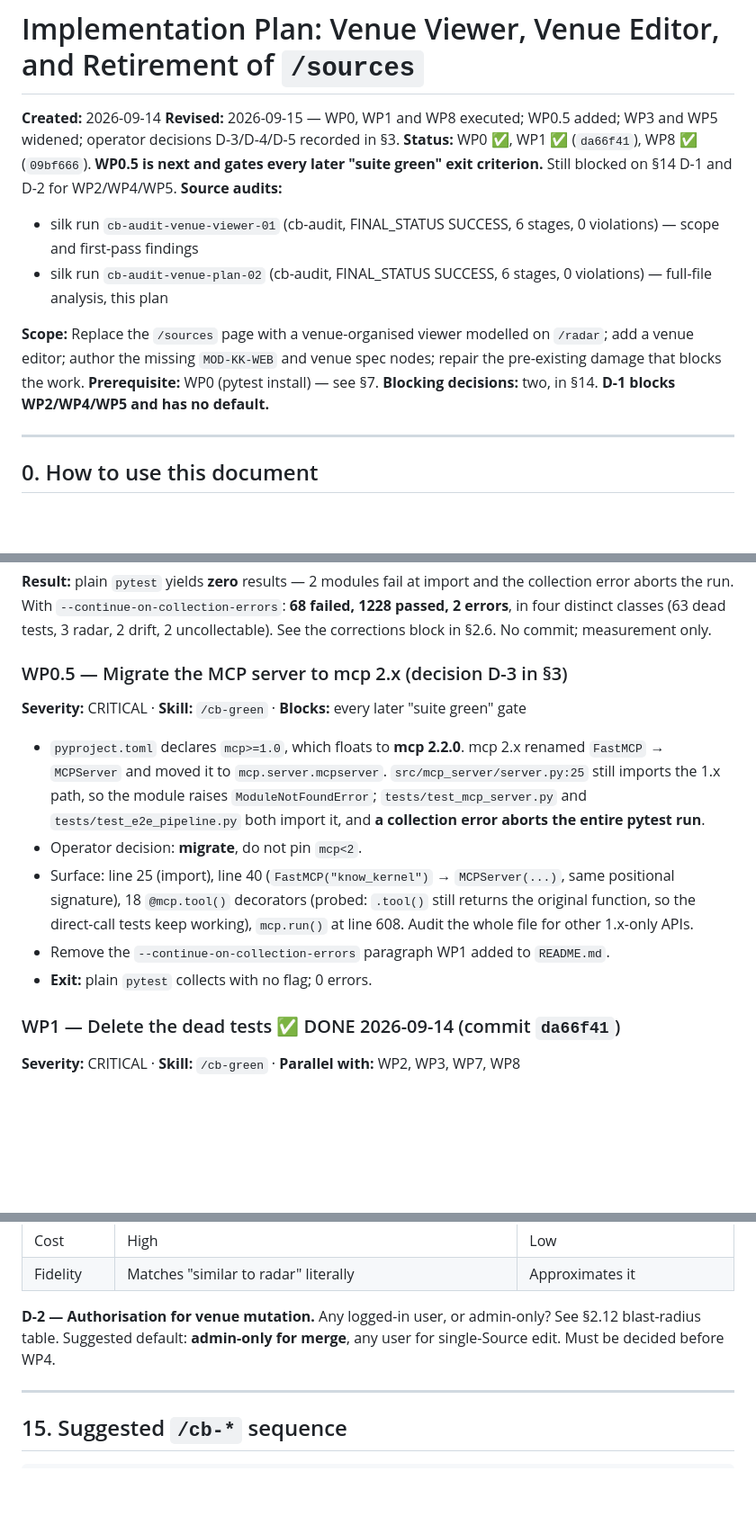
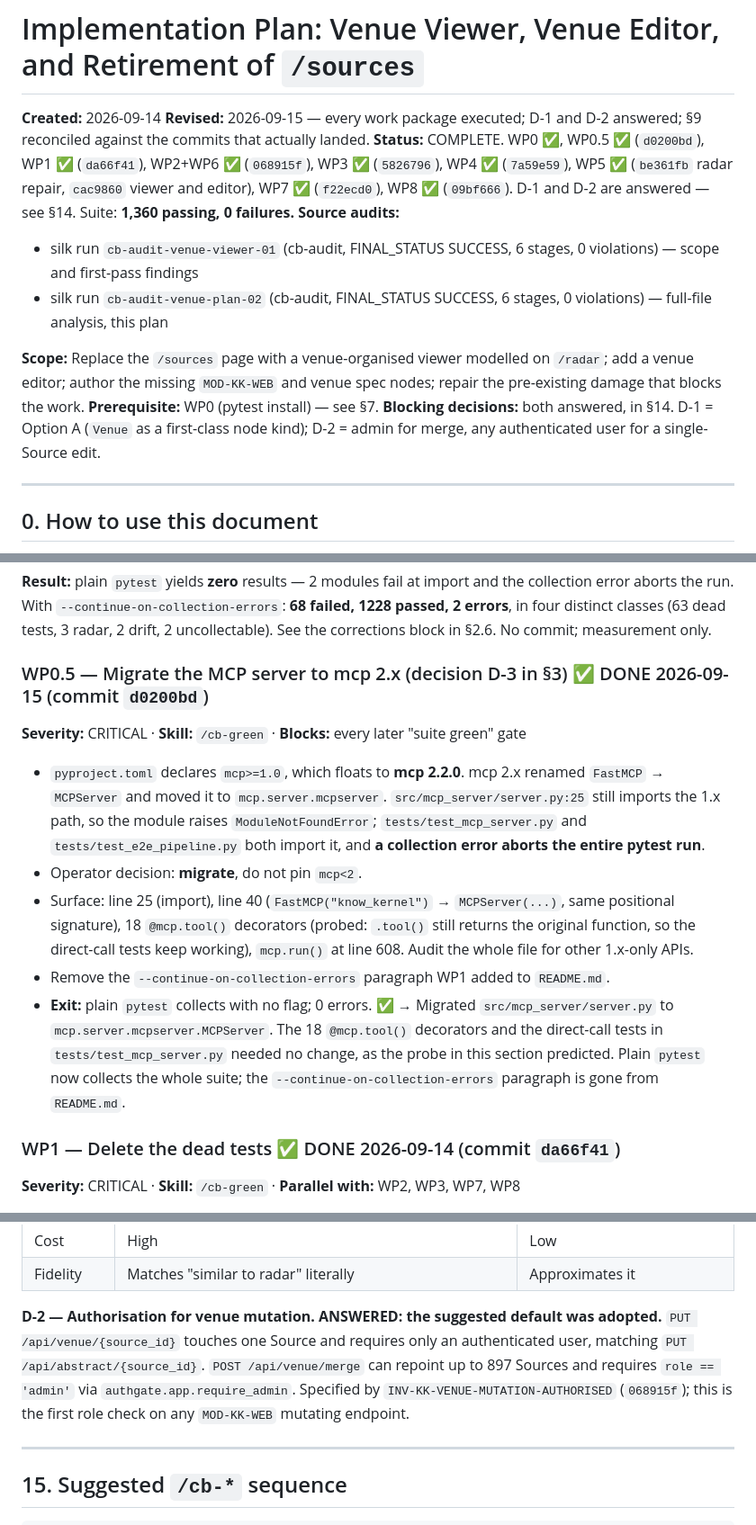
Before and after one commit to reiniertl/know_kernel, a Markdown page: docs/plans/venue-viewer-and-sources-replacement.md, 3 parts joined by grey strips. Shown at 90% size. Rendered like a GitHub page; blank space fills up the shorter version.

```diff
--- a/docs/plans/venue-viewer-and-sources-replacement.md
+++ b/docs/plans/venue-viewer-and-sources-replacement.md
@@ -1,11 +1,12 @@
 # Implementation Plan: Venue Viewer, Venue Editor, and Retirement of `/sources`
 
 **Created:** 2026-09-14
-**Revised:** 2026-09-15 — WP0, WP1 and WP8 executed; WP0.5 added; WP3 and WP5 widened;
-operator decisions D-3/D-4/D-5 recorded in §3.
-**Status:** WP0 ✅, WP1 ✅ (`da66f41`), WP8 ✅ (`09bf666`). **WP0.5 is next and gates
-every later "suite green" exit criterion.** Still blocked on §14 D-1 and D-2 for
-WP2/WP4/WP5.
+**Revised:** 2026-09-15 — every work package executed; D-1 and D-2 answered; §9
+reconciled against the commits that actually landed.
+**Status:** COMPLETE. WP0 ✅, WP0.5 ✅ (`d0200bd`), WP1 ✅ (`da66f41`), WP2+WP6 ✅
+(`068915f`), WP3 ✅ (`5826796`), WP4 ✅ (`7a59e59`), WP5 ✅ (`be361fb` radar repair,
+`cac9860` viewer and editor), WP7 ✅ (`f22ecd0`), WP8 ✅ (`09bf666`). D-1 and D-2 are
+answered — see §14. Suite: **1,360 passing, 0 failures.**
 **Source audits:**
 - silk run `cb-audit-venue-viewer-01` (cb-audit, FINAL_STATUS SUCCESS, 6 stages, 0 violations) — scope and first-pass findings
 - silk run `cb-audit-venue-plan-02` (cb-audit, FINAL_STATUS SUCCESS, 6 stages, 0 violations) — full-file analysis, this plan
@@ -14,7 +15,9 @@ WP2/WP4/WP5.
 add a venue editor; author the missing `MOD-KK-WEB` and venue spec nodes; repair the
 pre-existing damage that blocks the work.
 **Prerequisite:** WP0 (pytest install) — see §7.
-**Blocking decisions:** two, in §14. **D-1 blocks WP2/WP4/WP5 and has no default.**
+**Blocking decisions:** both answered, in §14. D-1 = Option A (`Venue` as a
+first-class node kind); D-2 = admin for merge, any authenticated user for a
+single-Source edit.
 
 ---
 
@@ -855,7 +858,7 @@ collection error aborts the run. With `--continue-on-collection-errors`: **68 fa
 1228 passed, 2 errors**, in four distinct classes (63 dead tests, 3 radar, 2 drift,
 2 uncollectable). See the corrections block in §2.6. No commit; measurement only.
 
-### WP0.5 — Migrate the MCP server to mcp 2.x (decision D-3 in §3)
+### WP0.5 — Migrate the MCP server to mcp 2.x (decision D-3 in §3) ✅ DONE 2026-09-15 (commit `d0200bd`)
 **Severity:** CRITICAL · **Skill:** `/cb-green` · **Blocks:** every later "suite green" gate
 
 - `pyproject.toml` declares `mcp>=1.0`, which floats to **mcp 2.2.0**. mcp 2.x renamed
@@ -869,7 +872,12 @@ collection error aborts the run. With `--continue-on-collection-errors`: **68 fa
   returns the original function, so the direct-call tests keep working), `mcp.run()`
   at line 608. Audit the whole file for other 1.x-only APIs.
 - Remove the `--continue-on-collection-errors` paragraph WP1 added to `README.md`.
-- **Exit:** plain `pytest` collects with no flag; 0 errors.
+- **Exit:** plain `pytest` collects with no flag; 0 errors. ✅
+  → Migrated `src/mcp_server/server.py` to `mcp.server.mcpserver.MCPServer`. The 18
+  `@mcp.tool()` decorators and the direct-call tests in `tests/test_mcp_server.py`
+  needed no change, as the probe in this section predicted. Plain `pytest` now
+  collects the whole suite; the `--continue-on-collection-errors` paragraph is gone
+  from `README.md`.
 
 ### WP1 — Delete the dead tests ✅ DONE 2026-09-14 (commit `da66f41`)
 **Severity:** CRITICAL · **Skill:** `/cb-green` · **Parallel with:** WP2, WP3, WP7, WP8
@@ -1126,9 +1174,12 @@ EOF
 | Cost | High | Low |
 | Fidelity | Matches "similar to radar" literally | Approximates it |
 
-**D-2 — Authorisation for venue mutation.** Any logged-in user, or admin-only?
-See §2.12 blast-radius table. Suggested default: **admin-only for merge**, any user
-for single-Source edit. Must be decided before WP4.
+**D-2 — Authorisation for venue mutation. ANSWERED: the suggested default was
+adopted.** `PUT /api/venue/{source_id}` touches one Source and requires only an
+authenticated user, matching `PUT /api/abstract/{source_id}`. `POST /api/venue/merge`
+can repoint up to 897 Sources and requires `role == 'admin'` via
+`authgate.app.require_admin`. Specified by `INV-KK-VENUE-MUTATION-AUTHORISED`
+(`068915f`); this is the first role check on any `MOD-KK-WEB` mutating endpoint.
 
 ---
 
```
Also changed, not shown: other parts of docs/plans/venue-viewer-and-sources-replacement.md (+59 -19 lines), README.md (+1 -1 lines).
